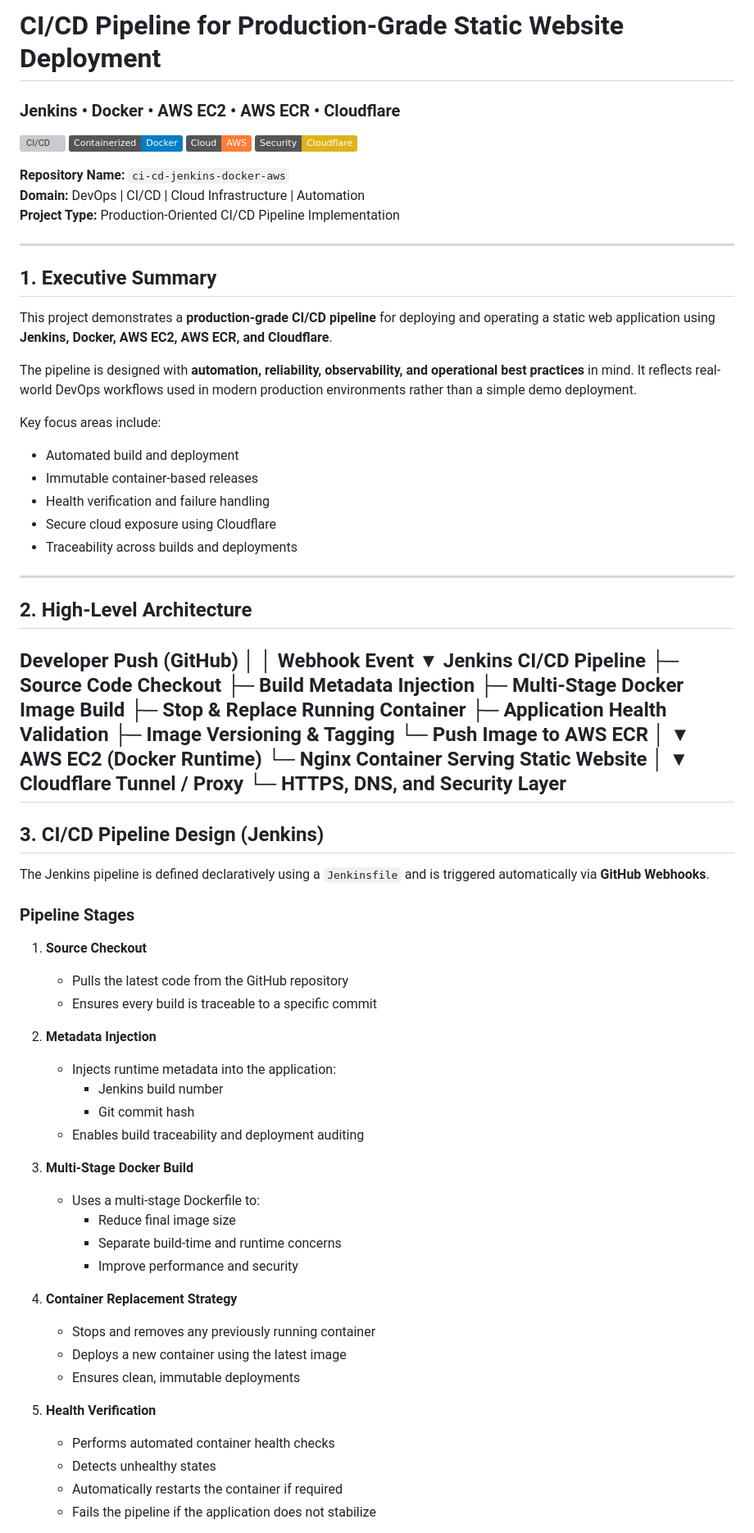
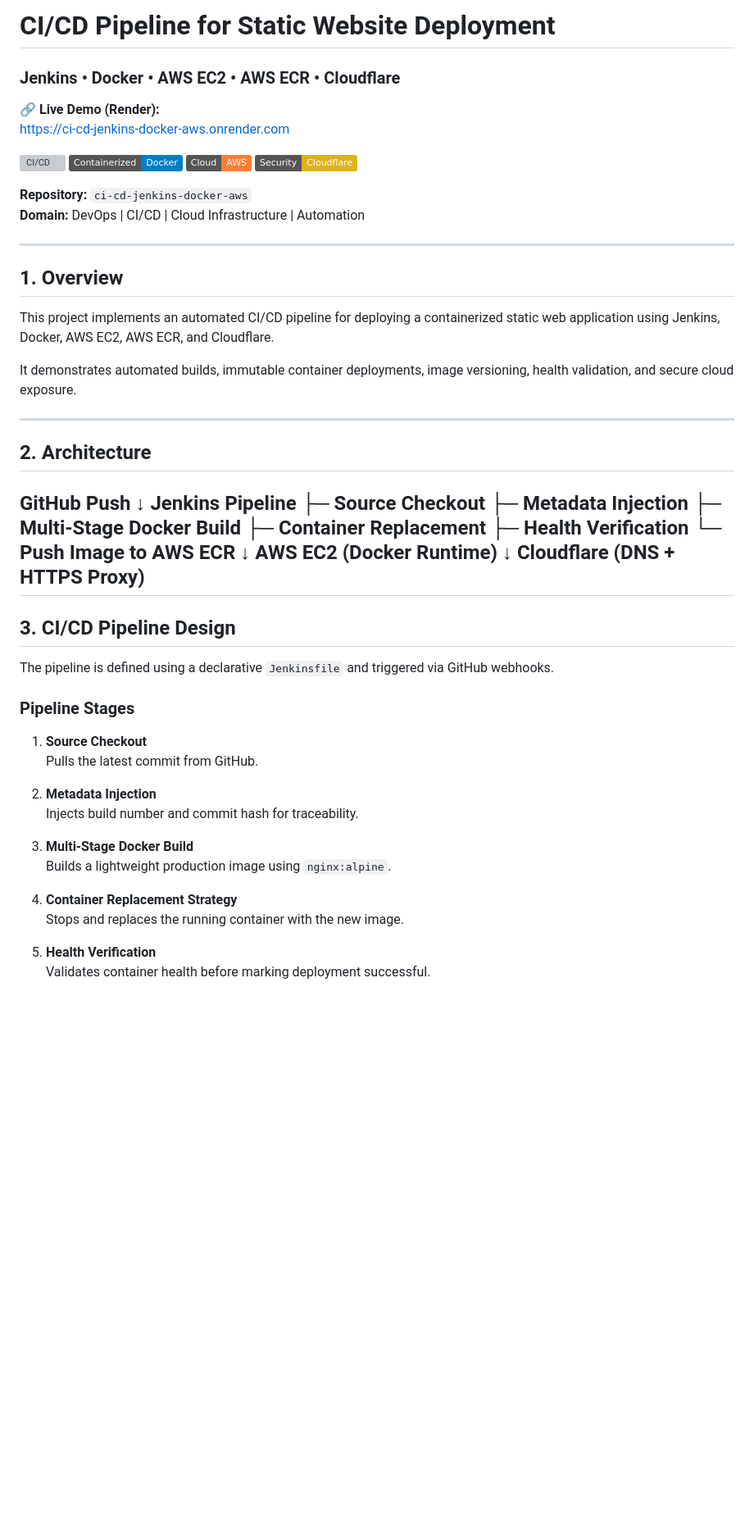
Before and after one commit to Aslam-space/ci-cd-jenkins-docker-aws, a Markdown page: README.md, the part around one of its changes. Shown at 82% size. GitHub-like rendering; badges without logos; blank space fills up the shorter version; grey boxes are pictures that could not be loaded.

```diff
--- a/README.md
+++ b/README.md
@@ -1,66 +1,49 @@
-# CI/CD Pipeline for Production-Grade Static Website Deployment
+# CI/CD Pipeline for Static Website Deployment
 ### Jenkins • Docker • AWS EC2 • AWS ECR • Cloudflare
+
+🔗 **Live Demo (Render):**
+https://ci-cd-jenkins-docker-aws.onrender.com
 
 [![CI/CD](https://img.shields.io/badge/CI%2FCD-Jenkins-success)](#)
 [![Docker](https://img.shields.io/badge/Containerized-Docker-blue)](#)
 [![AWS](https://img.shields.io/badge/Cloud-AWS-orange)](#)
 [![Cloudflare](https://img.shields.io/badge/Security-Cloudflare-yellow)](#)
 
-**Repository Name:** `ci-cd-jenkins-docker-aws`
+**Repository:** `ci-cd-jenkins-docker-aws`
 **Domain:** DevOps | CI/CD | Cloud Infrastructure | Automation
-**Project Type:** Production-Oriented CI/CD Pipeline Implementation
 
 ---
 
-## 1. Executive Summary
+## 1. Overview
 
-This project demonstrates a **production-grade CI/CD pipeline** for deploying and operating a static web application using **Jenkins, Docker, AWS EC2, AWS ECR, and Cloudflare**.
+This project implements an automated CI/CD pipeline for deploying a containerized static web application using Jenkins, Docker, AWS EC2, AWS ECR, and Cloudflare.
 
-The pipeline is designed with **automation, reliability, observability, and operational best practices** in mind. It reflects real-world DevOps workflows used in modern production environments rather than a simple demo deployment.
-
-Key focus areas include:
-- Automated build and deployment
-- Immutable container-based releases
-- Health verification and failure handling
-- Secure cloud exposure using Cloudflare
-- Traceability across builds and deployments
+It demonstrates automated builds, immutable container deployments, image versioning, health validation, and secure cloud exposure.
 
 ---
 
-## 2. High-Level Architecture
-Developer Push (GitHub) │ │ Webhook Event ▼ Jenkins CI/CD Pipeline ├─ Source Code Checkout ├─ Build Metadata Injection ├─ Multi-Stage Docker Image Build ├─ Stop & Replace Running Container ├─ Application Health Validation ├─ Image Versioning & Tagging └─ Push Image to AWS ECR │ ▼ AWS EC2 (Docker Runtime) └─ Nginx Container Serving Static Website │ ▼ Cloudflare Tunnel / Proxy └─ HTTPS, DNS, and Security Layer
+## 2. Architecture
+GitHub Push ↓ Jenkins Pipeline ├─ Source Checkout ├─ Metadata Injection ├─ Multi-Stage Docker Build ├─ Container Replacement ├─ Health Verification └─ Push Image to AWS ECR ↓ AWS EC2 (Docker Runtime) ↓ Cloudflare (DNS + HTTPS Proxy)
 ---
 
-## 3. CI/CD Pipeline Design (Jenkins)
+## 3. CI/CD Pipeline Design
 
-The Jenkins pipeline is defined declaratively using a `Jenkinsfile` and is triggered automatically via **GitHub Webhooks**.
+The pipeline is defined using a declarative `Jenkinsfile` and triggered via GitHub webhooks.
 
 ### Pipeline Stages
 
 1. **Source Checkout**
-   - Pulls the latest code from the GitHub repository
-   - Ensures every build is traceable to a specific commit
+   Pulls the latest commit from GitHub.
 
 2. **Metadata Injection**
-   - Injects runtime metadata into the application:
-     - Jenkins build number
-     - Git commit hash
-   - Enables build traceability and deployment auditing
+   Injects build number and commit hash for traceability.
 
 3. **Multi-Stage Docker Build**
-   - Uses a multi-stage Dockerfile to:
-     - Reduce final image size
-     - Separate build-time and runtime concerns
-     - Improve performance and security
+   Builds a lightweight production image using `nginx:alpine`.
 
 4. **Container Replacement Strategy**
-   - Stops and removes any previously running container
-   - Deploys a new container using the latest image
-   - Ensures clean, immutable deployments
+   Stops and replaces the running container with the new image.
 
 5. **Health Verification**
-   - Performs automated container health checks
-   - Detects unhealthy states
-   - Automatically restarts the container if required
-   - Fails the pipeline if the application does not stabilize
+   Validates container health before marking deployment successful.
 
```
Also changed, not shown: other parts of README.md (+31 -80 lines).
